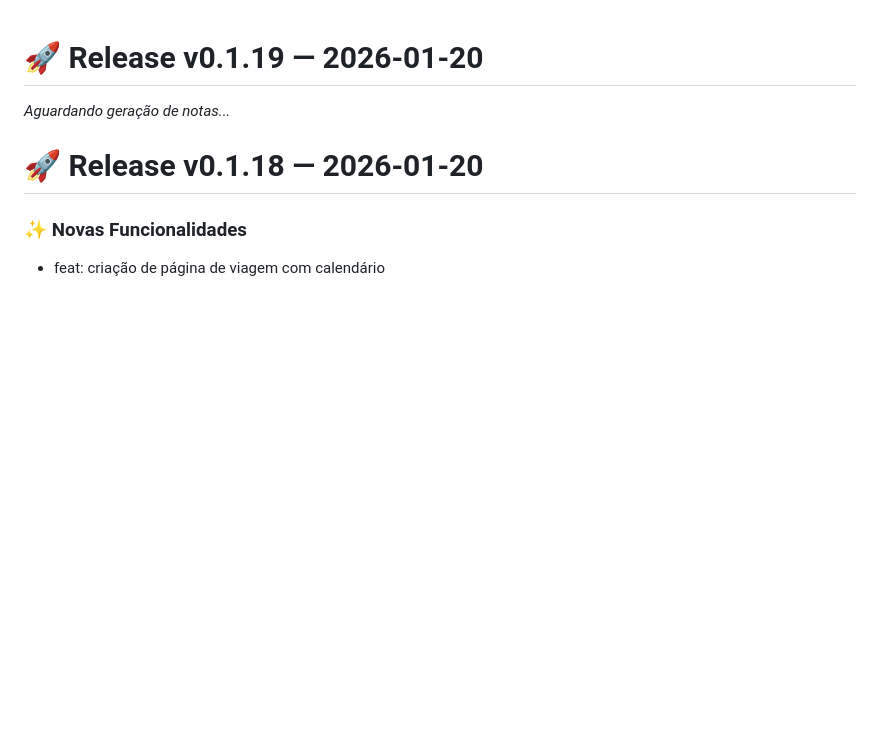
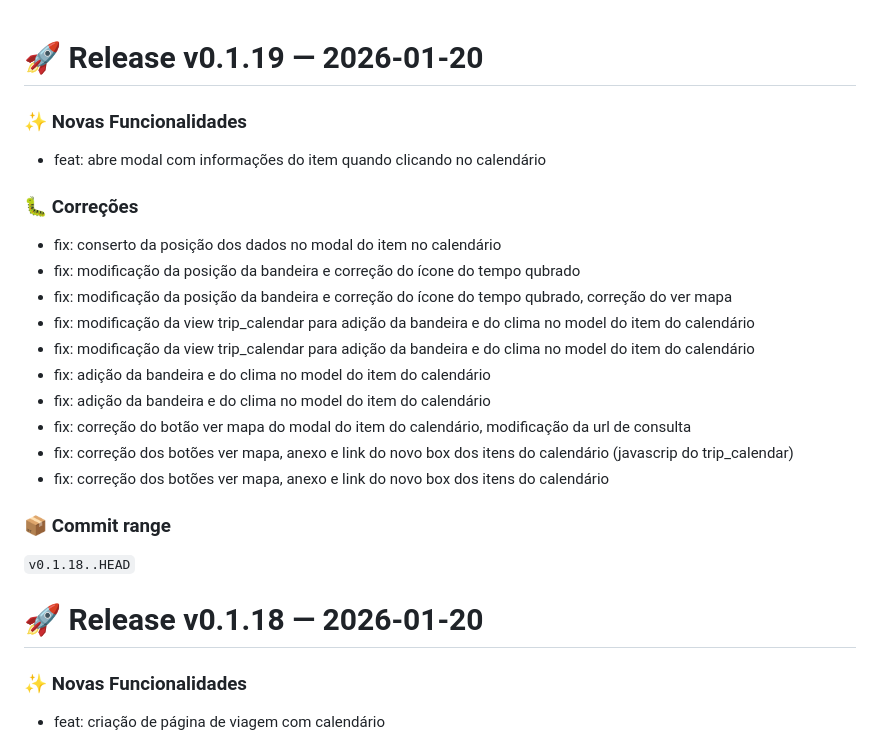
Before and after one commit to chmviola/travel_manager, a Markdown page: app/CHANGELOG.md, the part around the change. Rendered like a GitHub page; blank space fills up the shorter version.

Commit message:
chore: release v0.1.19

```diff
--- a/app/CHANGELOG.md
+++ b/app/CHANGELOG.md
@@ -1,6 +1,23 @@
 # 🚀 Release v0.1.19 — 2026-01-20
 
-*Aguardando geração de notas...*
+### ✨ Novas Funcionalidades
+- feat: abre modal com informações do item quando clicando no calendário
+
+### 🐛 Correções
+- fix: conserto da posição dos dados no modal do item no calendário
+- fix: modificação da posição da bandeira e correção do ícone do tempo qubrado
+- fix: modificação da posição da bandeira e correção do ícone do tempo qubrado, correção do ver mapa
+- fix: modificação da view trip_calendar para adição da bandeira e do clima no model do item do calendário
+- fix: modificação da view trip_calendar para adição da bandeira e do clima no model do item do calendário
+- fix: adição da bandeira e do clima no model do item do calendário
+- fix: adição da bandeira e do clima no model do item do calendário
+- fix: correção do botão ver mapa do modal do item do calendário, modificação da url de consulta
+- fix: correção dos botões ver mapa, anexo e link do novo box dos itens do calendário (javascrip do trip_calendar)
+- fix: correção dos botões ver mapa, anexo e link do novo box dos itens do calendário
+
+### 📦 Commit range
+`v0.1.18..HEAD`
+
 
 # 🚀 Release v0.1.18 — 2026-01-20
 
```
